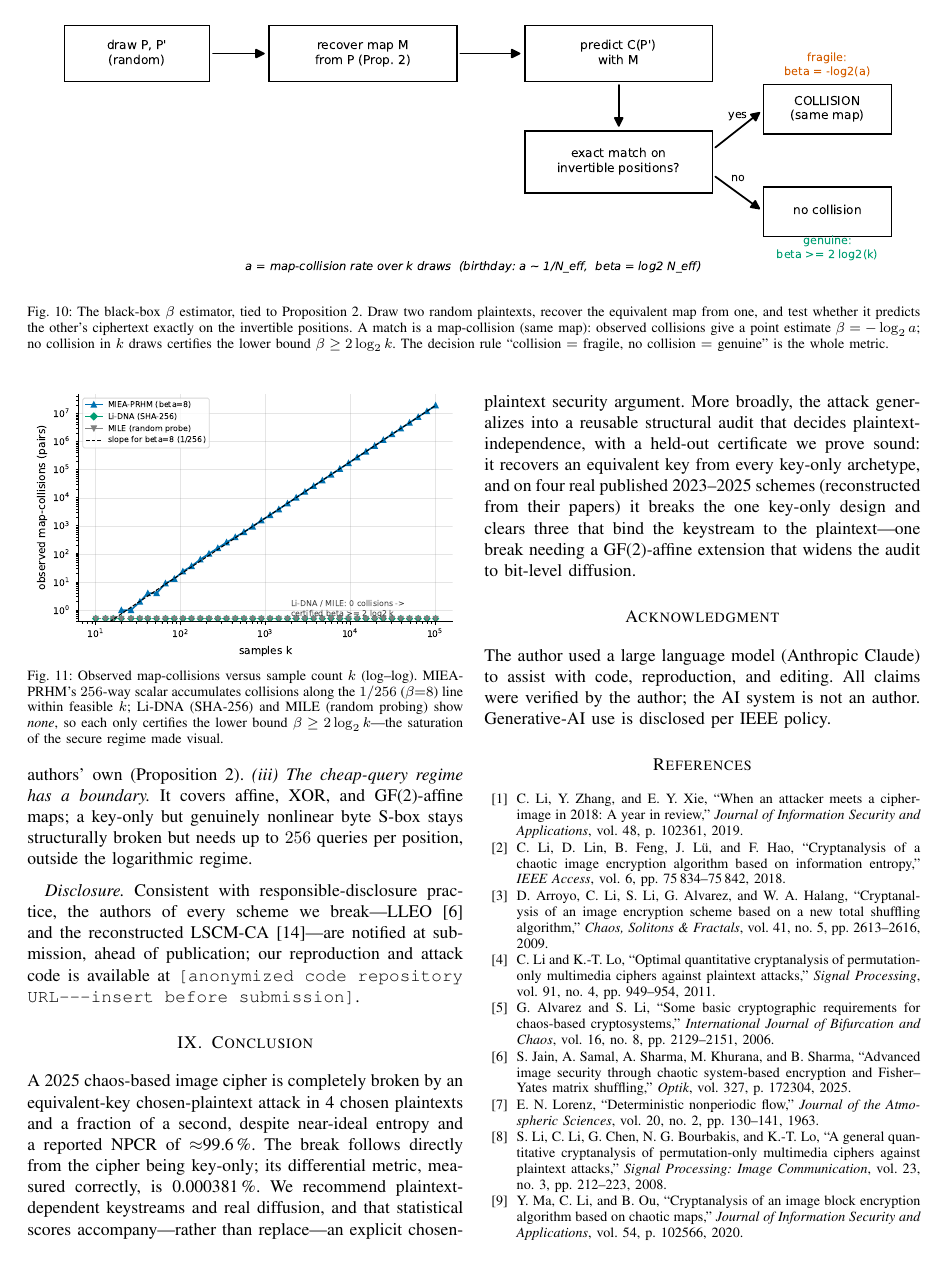
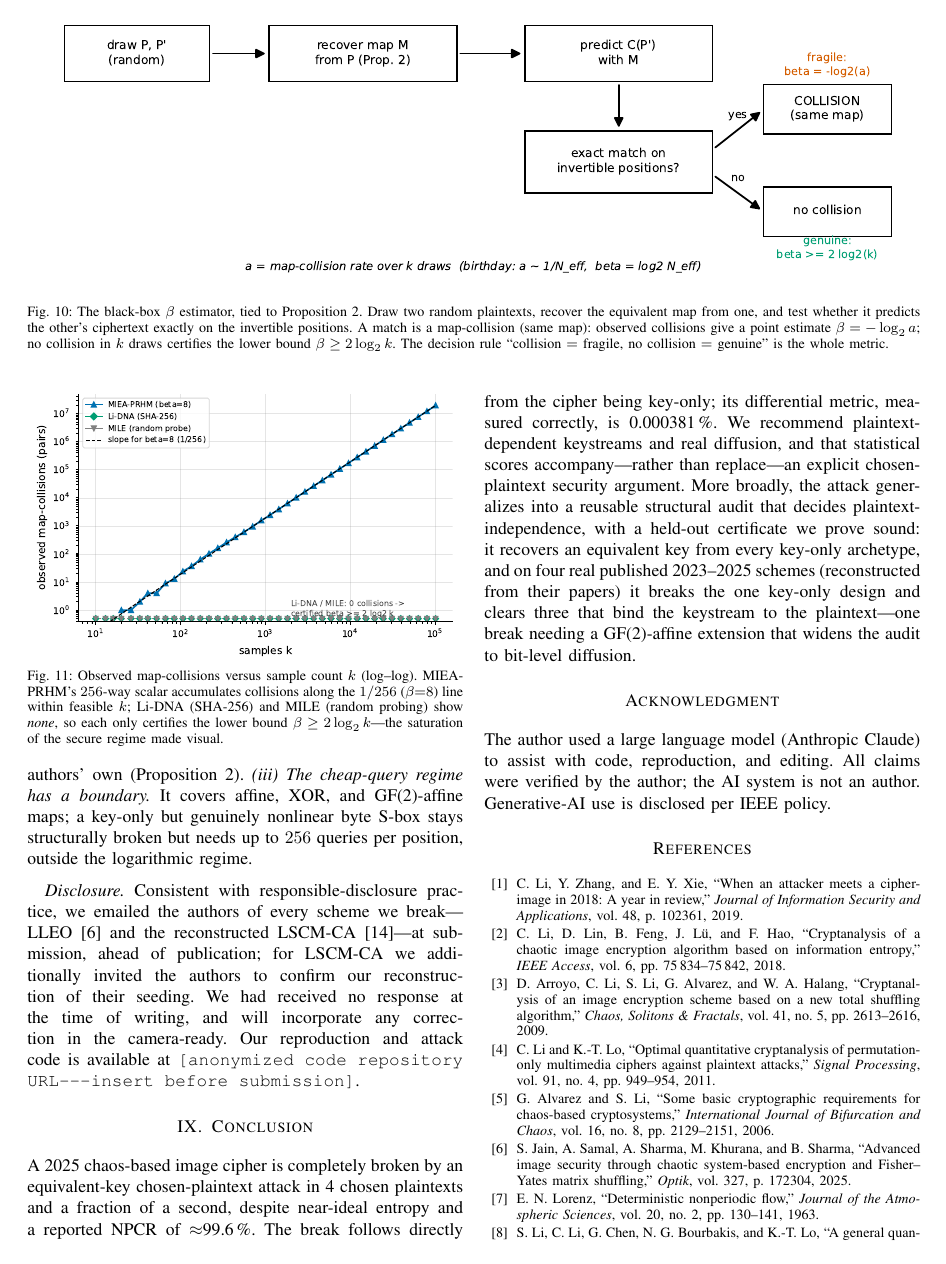
Before and after one commit to aiparallel0/chaoscrypt, a LaTeX paper (papers/paper1-chaos-cpa/main.tex): page 9 of 11. The pictures show the PDF file papers/paper1-chaos-cpa/main.pdf that the author committed with the source.

Commit message:
Crypto: disclosure now reflects actual status (emailed at submission, no reply yet)
The corresponding authors of both broken schemes were emailed at submission
(LLEO: Jain et al.; LSCM-CA: Sun et al. / W. Yang), with a request to Sun et al.
to confirm our reconstruction of their seeding. No response at the time of
writing; we commit to incorporating any correction in the camera-ready. Deck
disclosure bullet synced ("emailed at submission; no response yet").

Co-Authored-By: Claude Opus 4.8 <noreply@anthropic.com>
Claude-Session: https://claude.ai/code/session_012hkrNLaTdTLUrTK6mv5mcS

```diff
--- a/papers/paper1-chaos-cpa/main.tex
+++ b/papers/paper1-chaos-cpa/main.tex
@@ -852,9 +852,11 @@ including the authors' own (Proposition~\ref{prop:certificate}). \emph{(iii) The
 boundary.} It covers affine, XOR, and GF(2)-affine maps; a key-only but genuinely nonlinear byte S-box
 stays structurally broken but needs up to $256$ queries per position, outside the logarithmic regime.
 
-\emph{Disclosure.} Consistent with responsible-disclosure practice, the authors of every scheme we
-break---LLEO~\cite{jain2025lleo} and the reconstructed LSCM-CA~\cite{sun2025lscm}---are notified at
-submission, ahead of publication; our reproduction and attack code is available at \coderepo.
+\emph{Disclosure.} Consistent with responsible-disclosure practice, we emailed the authors of every scheme
+we break---LLEO~\cite{jain2025lleo} and the reconstructed LSCM-CA~\cite{sun2025lscm}---at submission, ahead
+of publication; for LSCM-CA we additionally invited the authors to confirm our reconstruction of their
+seeding. We had received no response at the time of writing, and will incorporate any correction in the
+camera-ready. Our reproduction and attack code is available at \coderepo.
 
 \section{Conclusion}
 A 2025 chaos-based image cipher is completely broken by an equivalent-key chosen-plaintext attack in
```
Also changed, not shown: papers/paper1-chaos-cpa/main.pdf, 3 other files.
